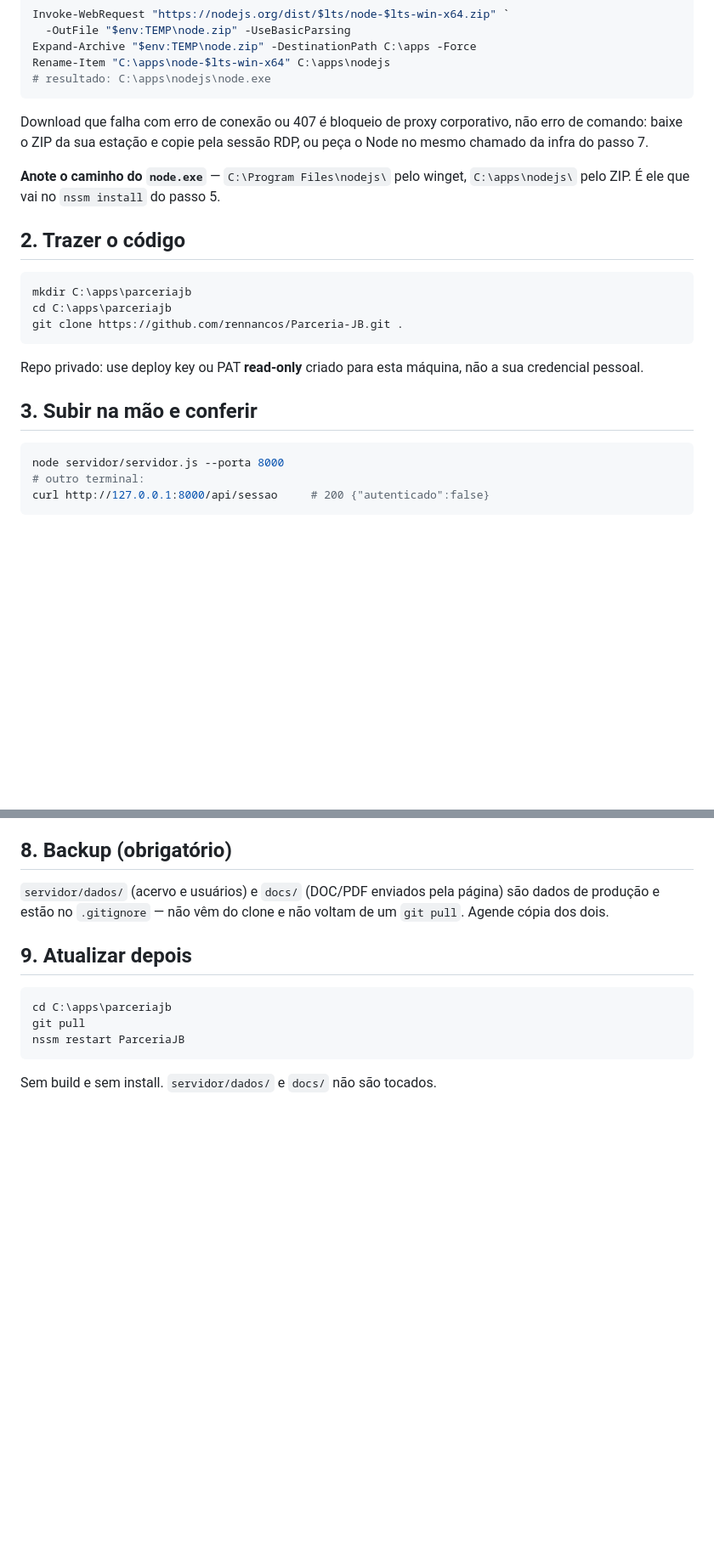
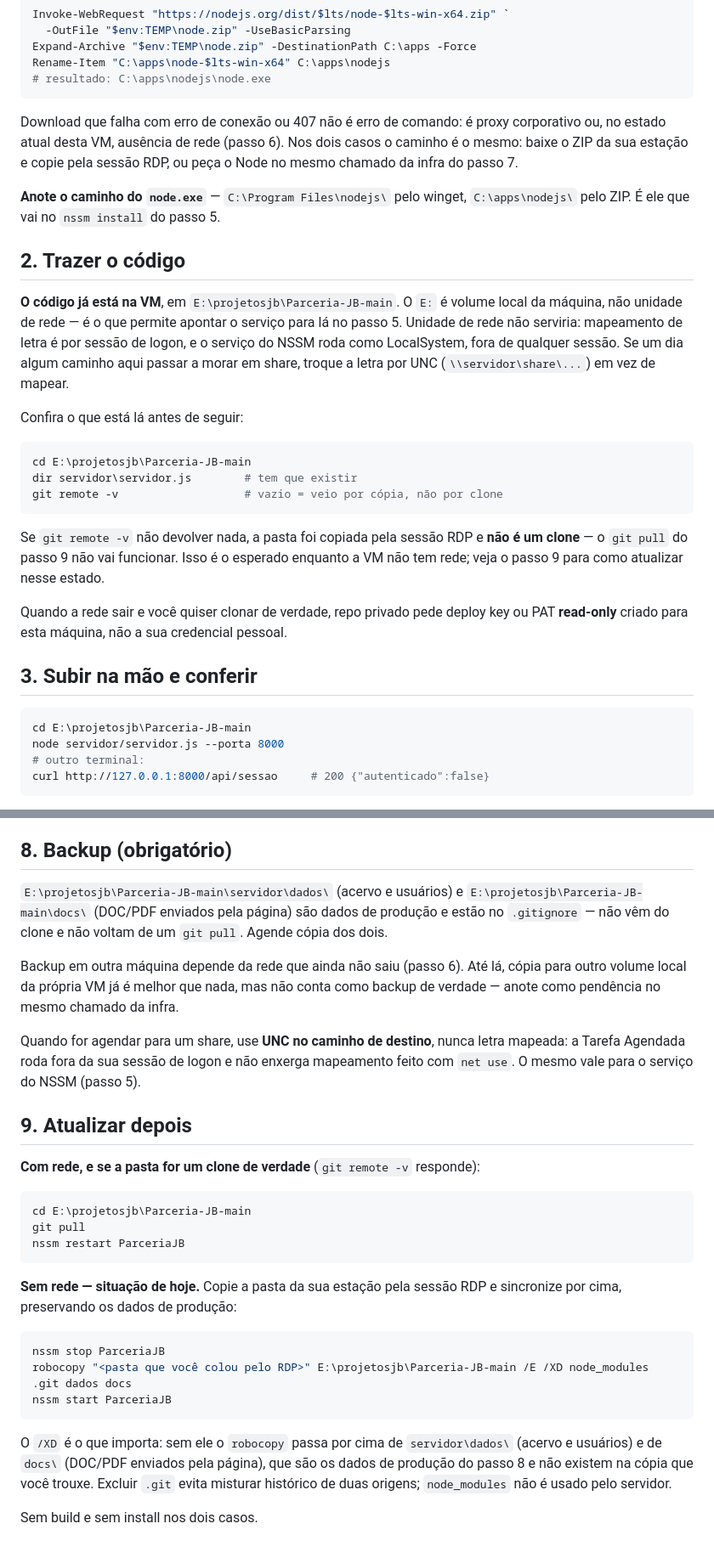
Before and after one commit to rennancos/Parceria-JB, a Markdown page: md/13-deploy-na-vm.md, 2 parts joined by grey strips. Shown at 85% size. Rendered like a GitHub page; blank space fills up the shorter version.

Commit message:
pequena mudança

````diff
--- a/md/13-deploy-na-vm.md
+++ b/md/13-deploy-na-vm.md
@@ -55,27 +55,41 @@ Rename-Item "C:\apps\node-$lts-win-x64" C:\apps\nodejs
 # resultado: C:\apps\nodejs\node.exe
 ```
 
-Download que falha com erro de conexão ou 407 é bloqueio de proxy corporativo, não
-erro de comando: baixe o ZIP da sua estação e copie pela sessão RDP, ou peça o Node no
-mesmo chamado da infra do passo 7.
+Download que falha com erro de conexão ou 407 não é erro de comando: é proxy
+corporativo ou, no estado atual desta VM, ausência de rede (passo 6). Nos dois casos o
+caminho é o mesmo: baixe o ZIP da sua estação e copie pela sessão RDP, ou peça o Node
+no mesmo chamado da infra do passo 7.
 
 **Anote o caminho do `node.exe`** — `C:\Program Files\nodejs\` pelo winget,
 `C:\apps\nodejs\` pelo ZIP. É ele que vai no `nssm install` do passo 5.
 
 ## 2. Trazer o código
 
+**O código já está na VM**, em `E:\projetosjb\Parceria-JB-main`. O `E:` é volume local
+da máquina, não unidade de rede — é o que permite apontar o serviço para lá no passo 5.
+Unidade de rede não serviria: mapeamento de letra é por sessão de logon, e o serviço do
+NSSM roda como LocalSystem, fora de qualquer sessão. Se um dia algum caminho aqui passar
+a morar em share, troque a letra por UNC (`\\servidor\share\...`) em vez de mapear.
+
+Confira o que está lá antes de seguir:
+
 ```powershell
-mkdir C:\apps\parceriajb
-cd C:\apps\parceriajb
-git clone https://github.com/rennancos/Parceria-JB.git .
+cd E:\projetosjb\Parceria-JB-main
+dir servidor\servidor.js        # tem que existir
+git remote -v                   # vazio = veio por cópia, não por clone
 ```
 
-Repo privado: use deploy key ou PAT **read-only** criado para esta máquina, não a sua
-credencial pessoal.
+Se `git remote -v` não devolver nada, a pasta foi copiada pela sessão RDP e **não é um
+clone** — o `git pull` do passo 9 não vai funcionar. Isso é o esperado enquanto a VM não
+tem rede; veja o passo 9 para como atualizar nesse estado.
+
+Quando a rede sair e você quiser clonar de verdade, repo privado pede deploy key ou PAT
+**read-only** criado para esta máquina, não a sua credencial pessoal.
 
 ## 3. Subir na mão e conferir
 
 ```powershell
+cd E:\projetosjb\Parceria-JB-main
 node servidor/servidor.js --porta 8000
 # outro terminal:
 curl http://127.0.0.1:8000/api/sessao     # 200 {"autenticado":false}
@@ -180,16 +200,41 @@ todo mundo.
 
 ## 8. Backup (obrigatório)
 
-`servidor/dados/` (acervo e usuários) e `docs/` (DOC/PDF enviados pela página) são
-dados de produção e estão no `.gitignore` — não vêm do clone e não voltam de um
-`git pull`. Agende cópia dos dois.
+`E:\projetosjb\Parceria-JB-main\servidor\dados\` (acervo e usuários) e
+`E:\projetosjb\Parceria-JB-main\docs\` (DOC/PDF enviados pela página) são dados de
+produção e estão no `.gitignore` — não vêm do clone e não voltam de um `git pull`.
+Agende cópia dos dois.
+
+Backup em outra máquina depende da rede que ainda não saiu (passo 6). Até lá, cópia
+para outro volume local da própria VM já é melhor que nada, mas não conta como backup
+de verdade — anote como pendência no mesmo chamado da infra.
+
+Quando for agendar para um share, use **UNC no caminho de destino**, nunca letra
+mapeada: a Tarefa Agendada roda fora da sua sessão de logon e não enxerga mapeamento
+feito com `net use`. O mesmo vale para o serviço do NSSM (passo 5).
 
 ## 9. Atualizar depois
 
+**Com rede, e se a pasta for um clone de verdade** (`git remote -v` responde):
+
 ```powershell
-cd C:\apps\parceriajb
+cd E:\projetosjb\Parceria-JB-main
 git pull
 nssm restart ParceriaJB
 ```
 
-Sem build e sem install. `servidor/dados/` e `docs/` não são tocados.
+**Sem rede — situação de hoje.** Copie a pasta da sua estação pela sessão RDP e
+sincronize por cima, preservando os dados de produção:
+
+```powershell
+nssm stop ParceriaJB
+robocopy "<pasta que você colou pelo RDP>" E:\projetosjb\Parceria-JB-main /E /XD node_modules .git dados docs
+nssm start ParceriaJB
+```
+
+O `/XD` é o que importa: sem ele o `robocopy` passa por cima de `servidor\dados\`
+(acervo e usuários) e de `docs\` (DOC/PDF enviados pela página), que são os dados de
+produção do passo 8 e não existem na cópia que você trouxe. Excluir `.git` evita
+misturar histórico de duas origens; `node_modules` não é usado pelo servidor.
+
+Sem build e sem install nos dois casos.
````
Also changed, not shown: other parts of md/13-deploy-na-vm.md (+10 -4 lines).
